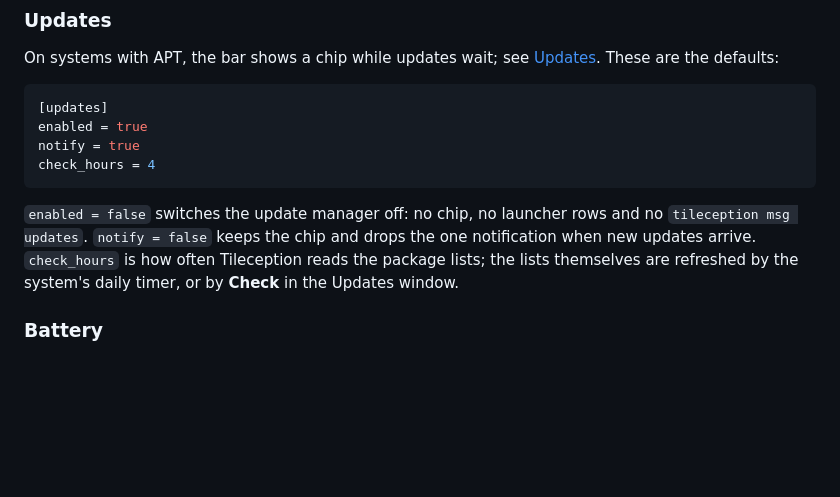
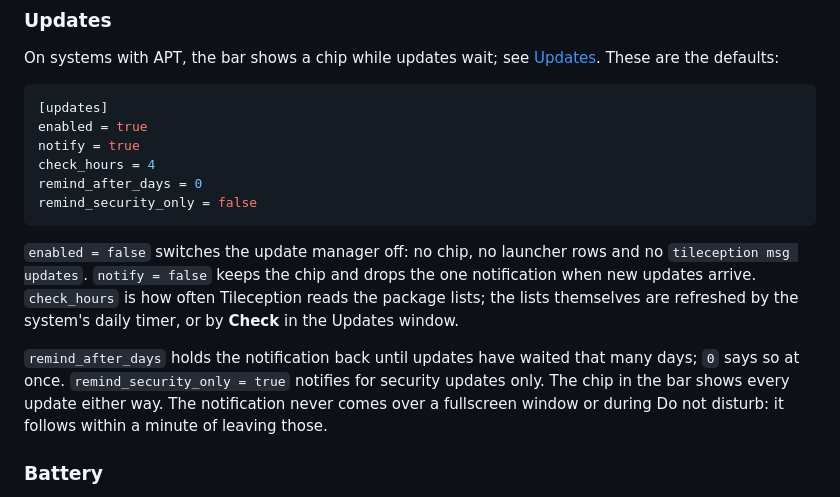
Before and after one commit to robinvandernoord/tileception, a Markdown page: docs/configuration.md, the part around the change. GitHub-like rendering; blank space fills up the shorter version.

````diff
--- a/docs/configuration.md
+++ b/docs/configuration.md
@@ -543,6 +543,8 @@ On systems with APT, the bar shows a chip while updates wait; see
 enabled = true
 notify = true
 check_hours = 4
+remind_after_days = 0
+remind_security_only = false
 ```
 
 `enabled = false` switches the update manager off: no chip, no launcher rows
@@ -550,6 +552,12 @@ and no `tileception msg updates`. `notify = false` keeps the chip and drops the
 one notification when new updates arrive. `check_hours` is how often
 Tileception reads the package lists; the lists themselves are refreshed by the
 system's daily timer, or by **Check** in the Updates window.
+
+`remind_after_days` holds the notification back until updates have waited
+that many days; `0` says so at once. `remind_security_only = true` notifies
+for security updates only. The chip in the bar shows every update either way.
+The notification never comes over a fullscreen window or during Do not
+disturb: it follows within a minute of leaving those.
 
 ### Battery
 
````
Also changed, not shown: docs/development.md (+2 -2 lines), docs/usage.md (+29 -4 lines).
